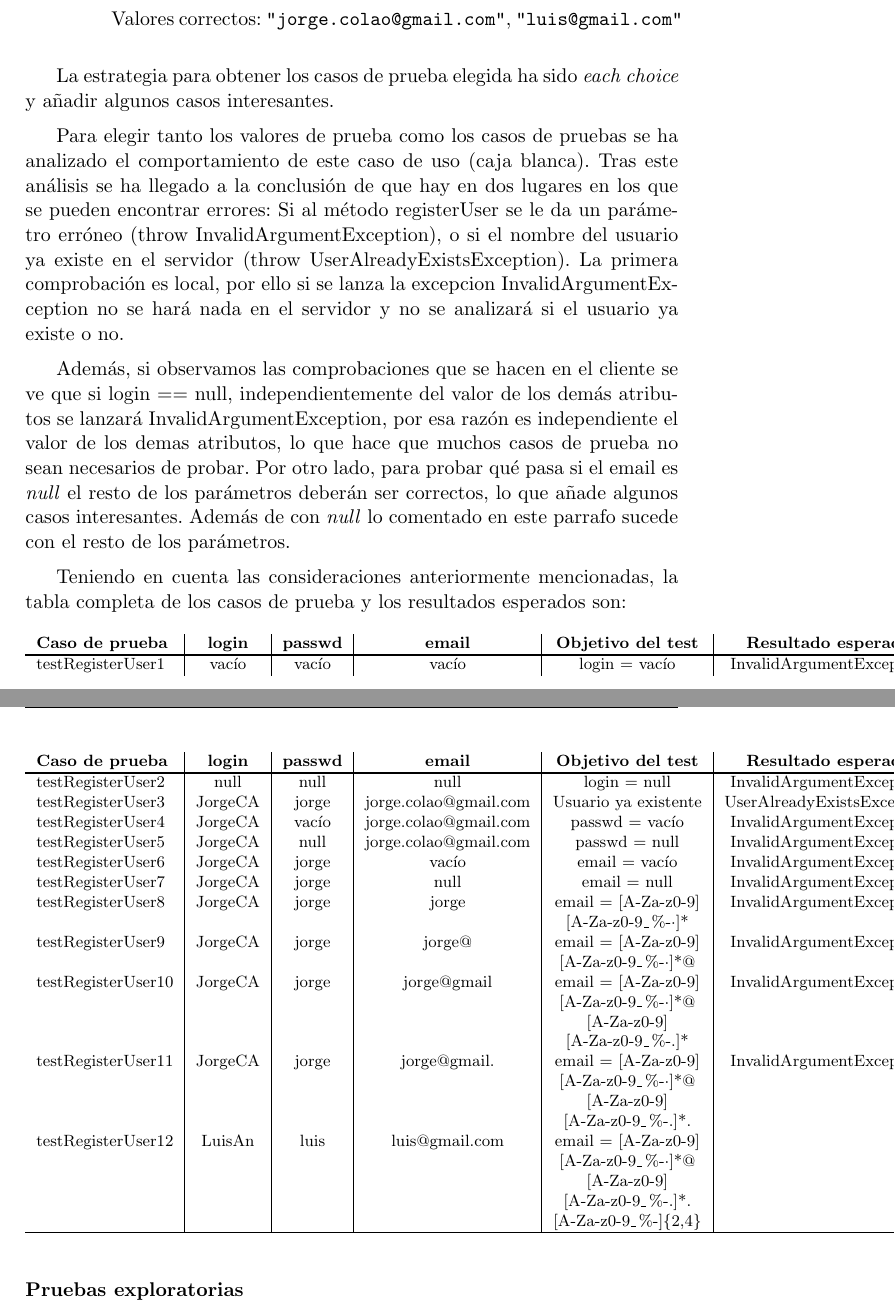
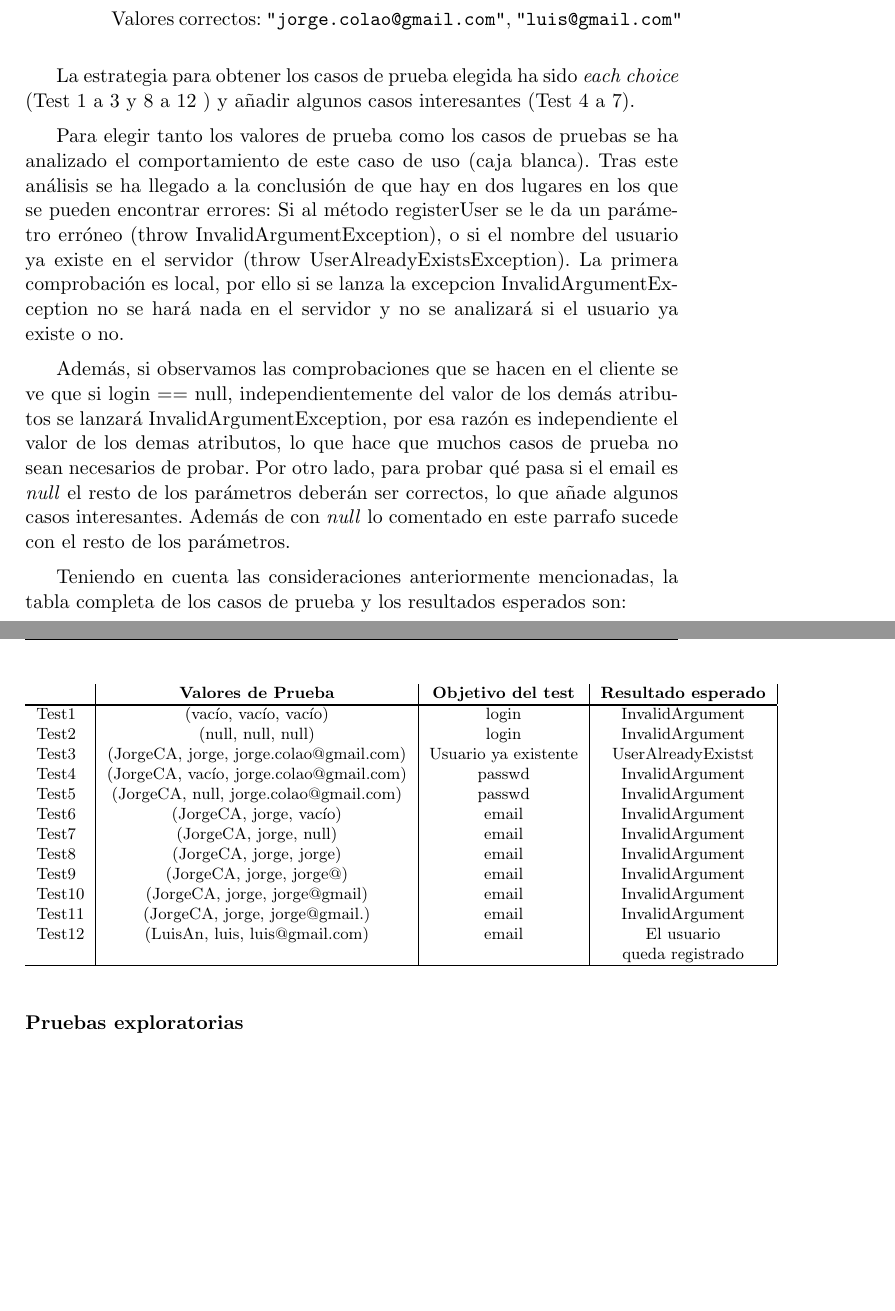
Before and after one commit to ricki/iso2010-11-doc, a LaTeX document (latex/memoria/memoria.tex, which reads latex/memoria/ch03sec01-register.tex): two parts of pages 6 and 7 of 8, joined at a grey line, cut so that both start at the same text, the shorter picture padded with empty space. Compiled offline with pdfLaTeX.

Commit message:
Informe de Pruebas de registro terminado

```diff
--- a/latex/memoria/ch03sec01-register.tex
+++ b/latex/memoria/ch03sec01-register.tex
@@ -41,7 +41,9 @@ El criterio elegido para todos los valores de prueba (test data) ha sido: Añadi
 \subitem Valores correctos: \texttt{"jorge.colao@gmail.com"}, \texttt{"luis@gmail.com"}
 \end{itemize}
 
-La estrategia para obtener los casos de prueba elegida ha sido \textit{each choice} y añadir algunos casos interesantes.
+La estrategia para obtener los casos de prueba elegida ha sido
+\textit{each choice} (Test 1 a 3 y 8 a 12 ) y añadir algunos casos
+interesantes (Test 4 a 7).
 
 Para elegir tanto los valores de prueba como los casos de pruebas se ha analizado el comportamiento de este caso de uso (caja blanca). Tras este análisis se ha llegado a la conclusión de que hay en dos lugares en los que se pueden encontrar errores: Si al método registerUser se le da un parámetro erróneo (throw InvalidArgumentException), o si el nombre del usuario ya existe en el servidor (throw UserAlreadyExistsException). La primera comprobación es local, por ello si se lanza la excepcion InvalidArgumentException no se hará nada en el servidor y no se analizará si el usuario ya existe o no.
 
@@ -53,34 +56,22 @@ Teniendo en cuenta las consideraciones anteriormente mencionadas, la tabla compl
 {\footnotesize
-\begin{longtable}[c]{l|c|c|c|c|c|}
- \textbf{Caso de prueba} & \textbf{login} & \textbf{passwd} & \textbf{email}
-& \textbf{Objetivo del test} & \textbf{Resultado esperado} \\
+\begin{longtable}[c]{l|c|c|c|}
+ & \textbf{Valores de Prueba} & \textbf{Objetivo del test} & \textbf{Resultado esperado} \\
 \hline \hline
 \endhead
 
-testRegisterUser1 & vacío  & vacío   &  vacío  & login = vacío  & InvalidArgumentException\\
-testRegisterUser2 & null  & null   &  null  & login = null  & InvalidArgumentException\\
-testRegisterUser3 & JorgeCA  & jorge & jorge.colao@gmail.com & Usuario ya existente & UserAlreadyExistsException\\
-testRegisterUser4 & JorgeCA & vacío & jorge.colao@gmail.com & passwd = vacío  & InvalidArgumentException\\
-testRegisterUser5 & JorgeCA & null & jorge.colao@gmail.com & passwd = null  & InvalidArgumentException\\
-testRegisterUser6 & JorgeCA & jorge & vacío & email = vacío  & InvalidArgumentException\\
-testRegisterUser7 & JorgeCA & jorge & null & email = null  & InvalidArgumentException\\
-testRegisterUser8 & JorgeCA & jorge & jorge & email = [A-Za-z0-9]& InvalidArgumentException\\
-& & & & [A-Za-z0-9\_\%-·]* &\\
-testRegisterUser9 & JorgeCA & jorge & jorge@ & email = [A-Za-z0-9]& InvalidArgumentException\\
-& & & & [A-Za-z0-9\_\%-·]*@  &\\
-testRegisterUser10 & JorgeCA & jorge & jorge@gmail & email = [A-Za-z0-9] & InvalidArgumentException\\
-& & & & [A-Za-z0-9\_\%-·]*@  &\\
-& & & & [A-Za-z0-9] &\\
-& & & & [A-Za-z0-9\_\%-.]* &\\
-testRegisterUser11& JorgeCA & jorge & jorge@gmail. & email = [A-Za-z0-9] & InvalidArgumentException\\
-& & & & [A-Za-z0-9\_\%-·]*@  &\\
-& & & & [A-Za-z0-9] &\\
-& & & & [A-Za-z0-9\_\%-.]*. &\\
-testRegisterUser12& LuisAn & luis & luis@gmail.com & email = [A-Za-z0-9] & \\
-& & & & [A-Za-z0-9\_\%-·]*@  &\\
-& & & & [A-Za-z0-9] &\\
-& & & & [A-Za-z0-9\_\%-.]*. &\\
-& & & & [A-Za-z0-9\_\%-]\{2,4\} &\\
+Test1 & (vacío, vacío, vacío)  & login & InvalidArgument\\
+Test2 & (null, null, null) & login & InvalidArgument\\
+Test3 & (JorgeCA, jorge, jorge.colao@gmail.com) & Usuario ya existente & UserAlreadyExistst\\
+Test4 & (JorgeCA, vacío, jorge.colao@gmail.com) & passwd   & InvalidArgument\\
+Test5 & (JorgeCA, null, jorge.colao@gmail.com) & passwd   & InvalidArgument\\
+Test6 & (JorgeCA, jorge, vacío) & email   & InvalidArgument\\
+Test7 & (JorgeCA, jorge, null) & email   & InvalidArgument\\
+Test8 & (JorgeCA, jorge, jorge) & email & InvalidArgument\\
+Test9 & (JorgeCA, jorge, jorge@) & email & InvalidArgument\\
+Test10 & (JorgeCA, jorge, jorge@gmail) & email & InvalidArgument\\
+Test11& (JorgeCA, jorge, jorge@gmail.) & email  & InvalidArgument\\
+Test12& (LuisAn, luis, luis@gmail.com) & email  &  El usuario \\
+& &  & queda registrado\\
 \hline
 \end{longtable}
 }
```
Also changed, not shown: latex/memoria/ch03sec01-register.tex (1 more changed lines).
